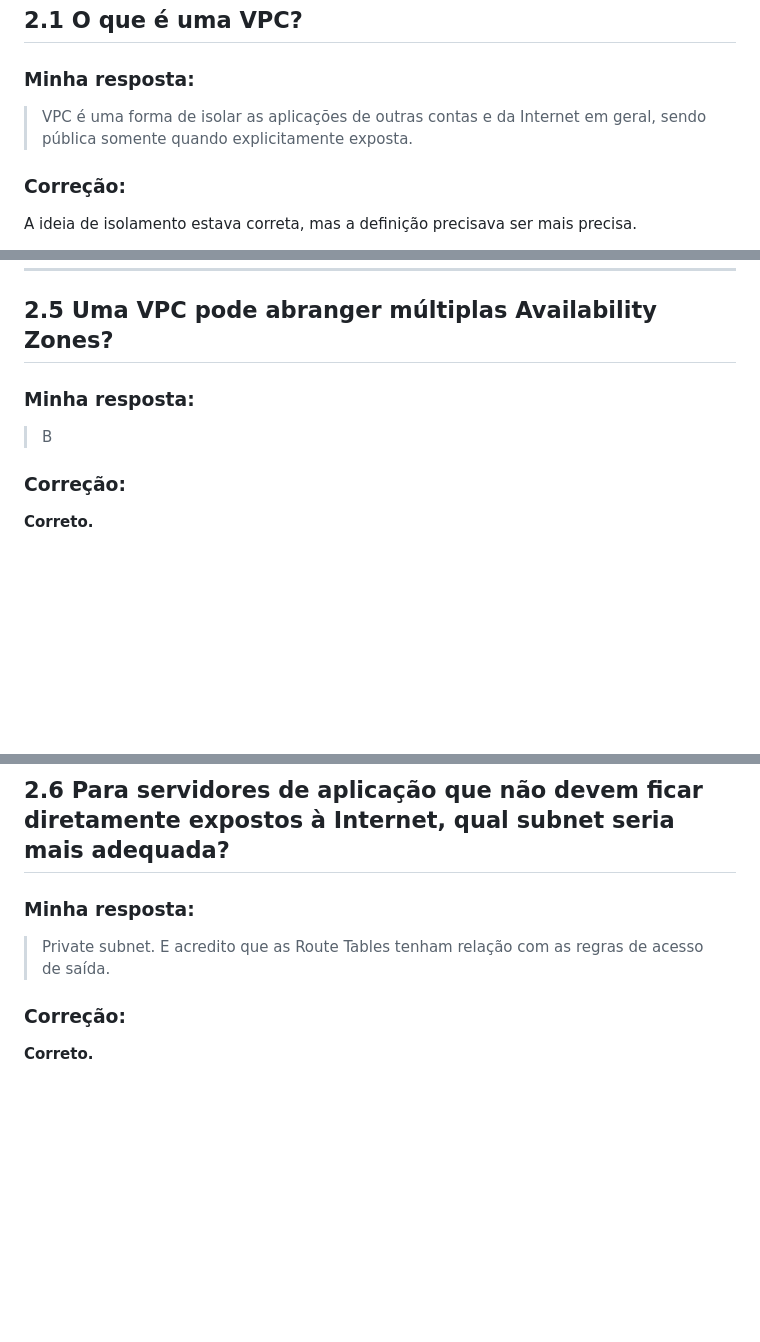
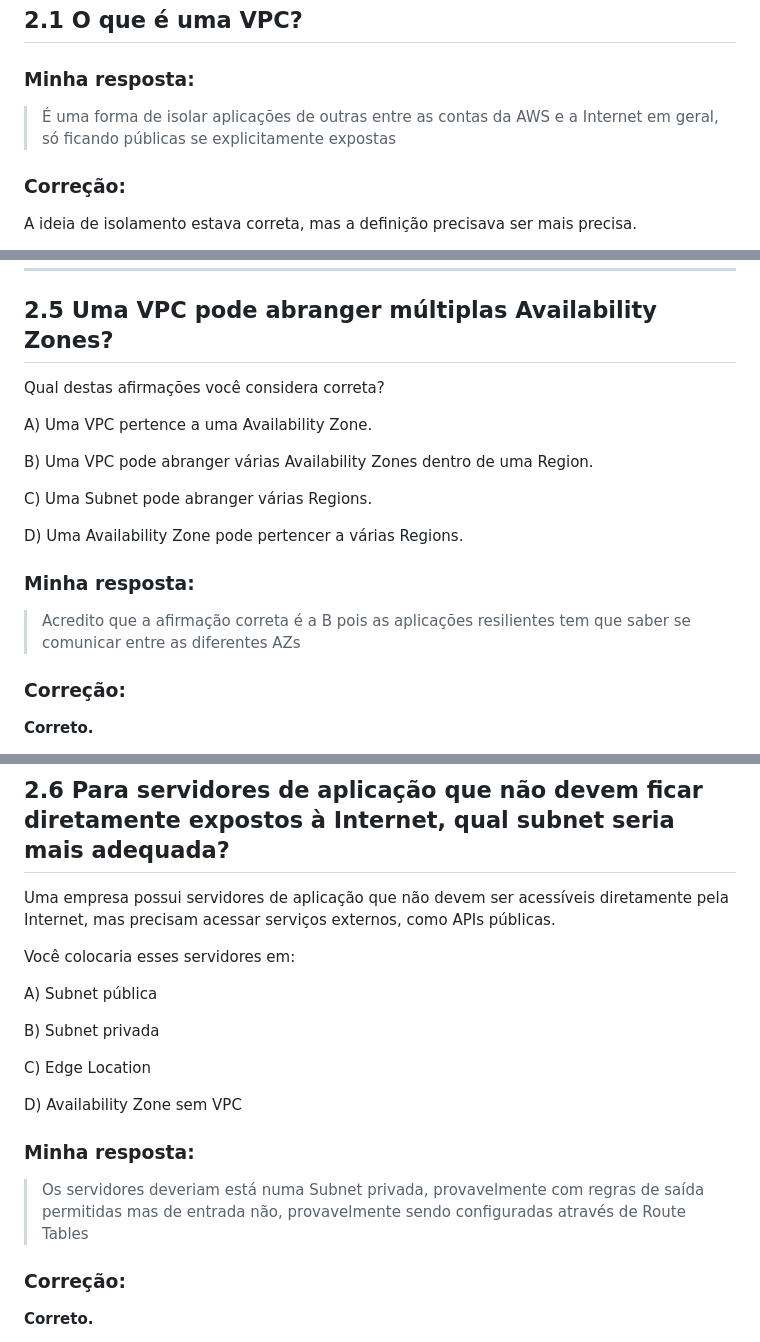
Before and after one commit to moura1001/aws-cloud-practitioner-lab, a Markdown page: 04-vpc/README.md, 3 parts joined by grey strips. Drawn GitHub-style; blank space fills up the shorter version.

```diff
--- a/04-vpc/README.md
+++ b/04-vpc/README.md
@@ -31,7 +31,7 @@ Antes da explicação completa, foram utilizadas perguntas para identificar o co
 
 ### Minha resposta:
 
-> VPC é uma forma de isolar as aplicações de outras contas e da Internet em geral, sendo pública somente quando explicitamente exposta.
+> É uma forma de isolar aplicações de outras entre as contas da AWS e a Internet em geral, só ficando públicas se explicitamente expostas
 
 ### Correção:
 
@@ -184,9 +184,19 @@ Já uma EC2 em subnet privada não possui esse caminho direto.
 
 ## 2.5 Uma VPC pode abranger múltiplas Availability Zones?
 
+Qual destas afirmações você considera correta?
+
+A) Uma VPC pertence a uma Availability Zone.
+
+B) Uma VPC pode abranger várias Availability Zones dentro de uma Region.
+
+C) Uma Subnet pode abranger várias Regions.
+
+D) Uma Availability Zone pode pertencer a várias Regions.
+
 ### Minha resposta:
 
-> B
+> Acredito que a afirmação correta é a B pois as aplicações resilientes tem que saber se comunicar entre as diferentes AZs
 
 ### Correção:
 
@@ -222,9 +232,21 @@ Region
 
 ## 2.6 Para servidores de aplicação que não devem ficar diretamente expostos à Internet, qual subnet seria mais adequada?
 
+Uma empresa possui servidores de aplicação que não devem ser acessíveis diretamente pela Internet, mas precisam acessar serviços externos, como APIs públicas.
+
+Você colocaria esses servidores em:
+
+A) Subnet pública
+
+B) Subnet privada
+
+C) Edge Location
+
+D) Availability Zone sem VPC
+
 ### Minha resposta:
 
-> Private subnet. E acredito que as Route Tables tenham relação com as regras de acesso de saída.
+> Os servidores deveriam está numa Subnet privada, provavelmente com regras de saída permitidas mas de entrada não, provavelmente sendo configuradas através de Route Tables
 
 ### Correção:
 
```
Also changed, not shown: other parts of 04-vpc/README.md (+8 -8 lines).
